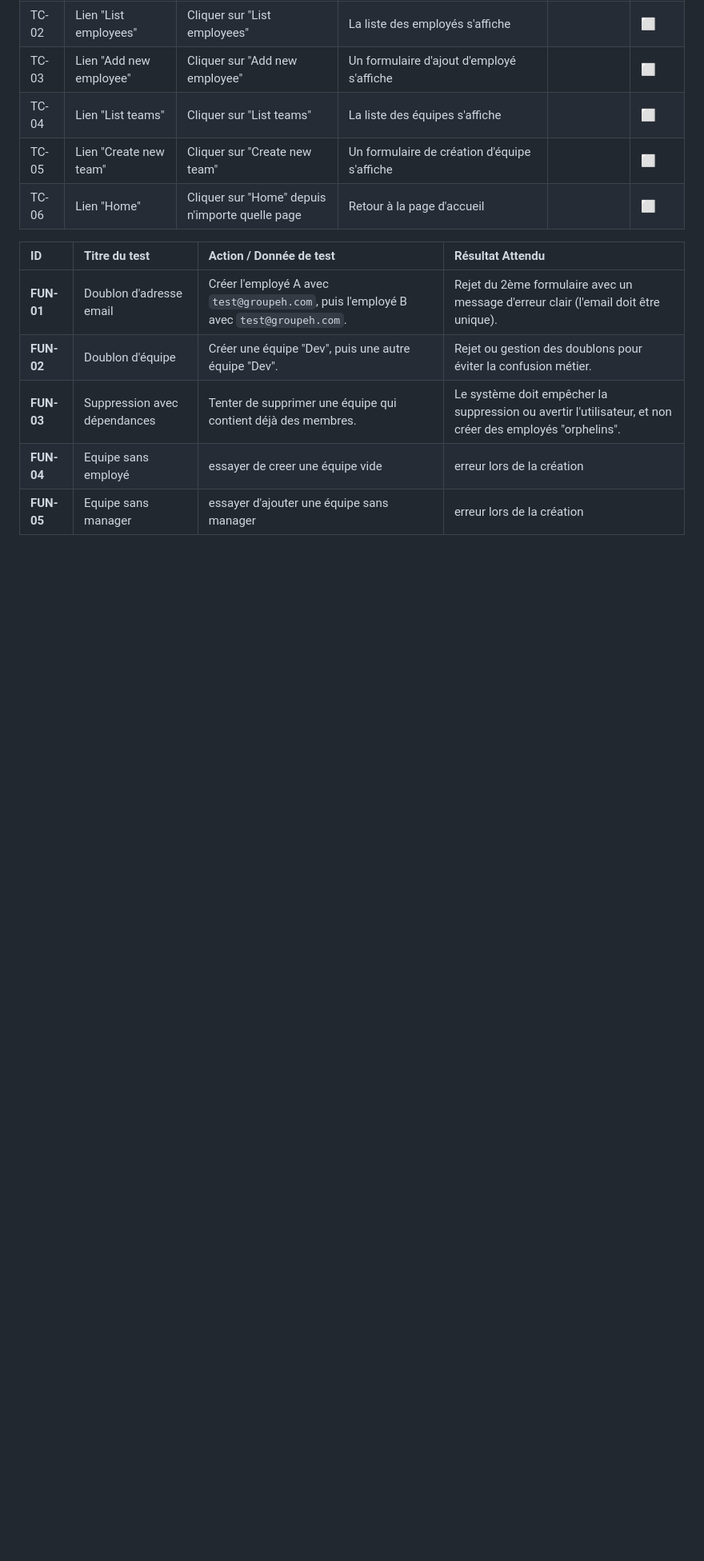
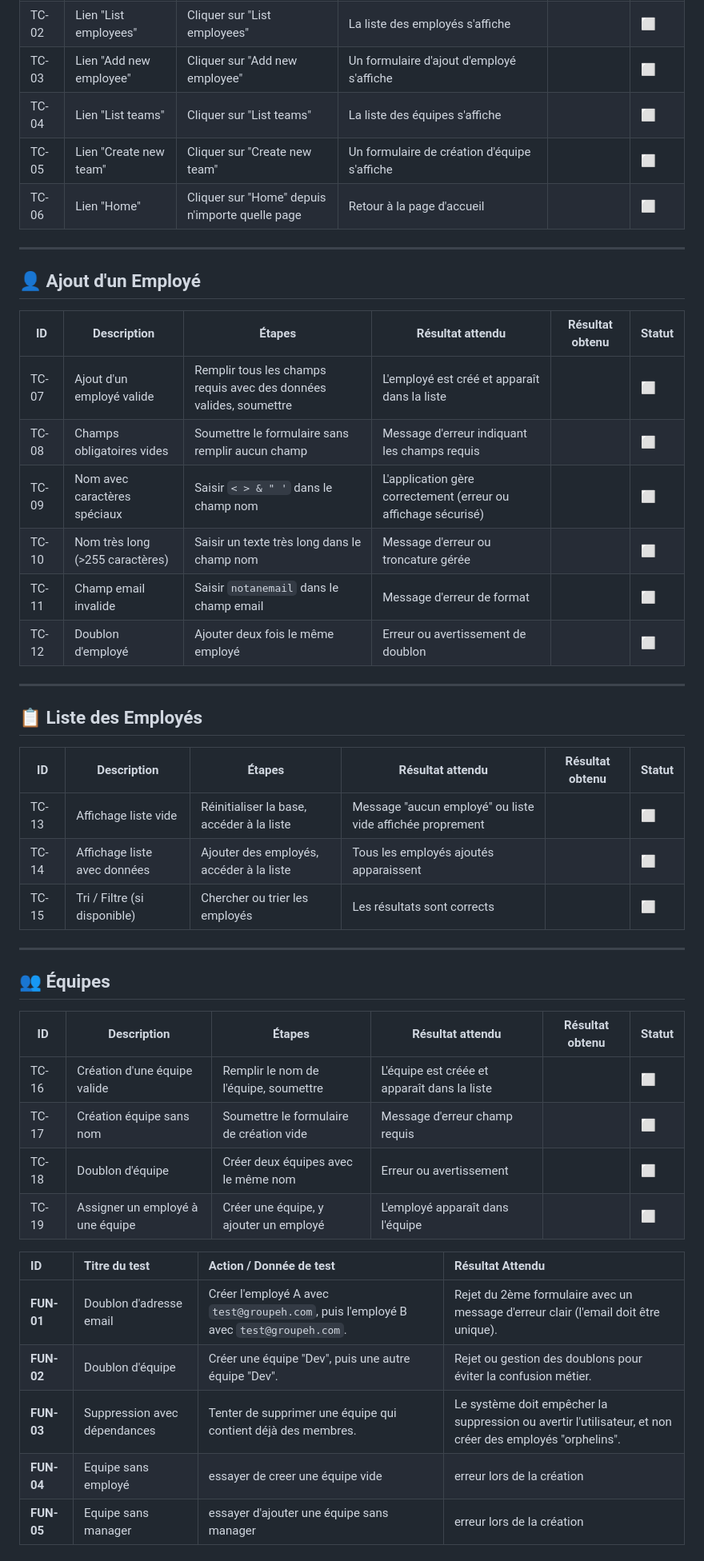
Before and after one commit to Mr-Takam/testing-project-group-h-lsi2-2026, a Markdown page: TEST_PLAN.md, the part around the change. Shown at 80% size. Rendered like a GitHub page; blank space fills up the shorter version.

Commit message:
Expand test plan with employee and team test cases
Added new test cases for employee and team management functionalities, including validation scenarios.

```diff
--- a/TEST_PLAN.md
+++ b/TEST_PLAN.md
@@ -66,6 +66,39 @@ Notre approche repose sur du **test manuel exploratoire** complété par une ana
 | TC-04 | Lien "List teams" | Cliquer sur "List teams" | La liste des équipes s'affiche | | ⬜ |
 | TC-05 | Lien "Create new team" | Cliquer sur "Create new team" | Un formulaire de création d'équipe s'affiche | | ⬜ |
 | TC-06 | Lien "Home" | Cliquer sur "Home" depuis n'importe quelle page | Retour à la page d'accueil | | ⬜ |
+---
+
+## 👤 Ajout d'un Employé
+
+| ID | Description | Étapes | Résultat attendu | Résultat obtenu | Statut |
+|----|-------------|--------|------------------|-----------------|--------|
+| TC-07 | Ajout d'un employé valide | Remplir tous les champs requis avec des données valides, soumettre | L'employé est créé et apparaît dans la liste | | ⬜ |
+| TC-08 | Champs obligatoires vides | Soumettre le formulaire sans remplir aucun champ | Message d'erreur indiquant les champs requis | | ⬜ |
+| TC-09 | Nom avec caractères spéciaux | Saisir `< > & " '` dans le champ nom | L'application gère correctement (erreur ou affichage sécurisé) | | ⬜ |
+| TC-10 | Nom très long (>255 caractères) | Saisir un texte très long dans le champ nom | Message d'erreur ou troncature gérée | | ⬜ |
+| TC-11 | Champ email invalide | Saisir `notanemail` dans le champ email | Message d'erreur de format | | ⬜ |
+| TC-12 | Doublon d'employé | Ajouter deux fois le même employé | Erreur ou avertissement de doublon | | ⬜ |
+
+---
+
+## 📋 Liste des Employés
+
+| ID | Description | Étapes | Résultat attendu | Résultat obtenu | Statut |
+|----|-------------|--------|------------------|-----------------|--------|
+| TC-13 | Affichage liste vide | Réinitialiser la base, accéder à la liste | Message "aucun employé" ou liste vide affichée proprement | | ⬜ |
+| TC-14 | Affichage liste avec données | Ajouter des employés, accéder à la liste | Tous les employés ajoutés apparaissent | | ⬜ |
+| TC-15 | Tri / Filtre (si disponible) | Chercher ou trier les employés | Les résultats sont corrects | | ⬜ |
+
+---
+
+## 👥 Équipes
+
+| ID | Description | Étapes | Résultat attendu | Résultat obtenu | Statut |
+|----|-------------|--------|------------------|-----------------|--------|
+| TC-16 | Création d'une équipe valide | Remplir le nom de l'équipe, soumettre | L'équipe est créée et apparaît dans la liste | | ⬜ |
+| TC-17 | Création équipe sans nom | Soumettre le formulaire de création vide | Message d'erreur champ requis | | ⬜ |
+| TC-18 | Doublon d'équipe | Créer deux équipes avec le même nom | Erreur ou avertissement | | ⬜ |
+| TC-19 | Assigner un employé à une équipe | Créer une équipe, y ajouter un employé | L'employé apparaît dans l'équipe | | ⬜ |
 
 | ID | Titre du test | Action / Donnée de test | Résultat Attendu |
 | :--- | :--- | :--- | :--- |
```
